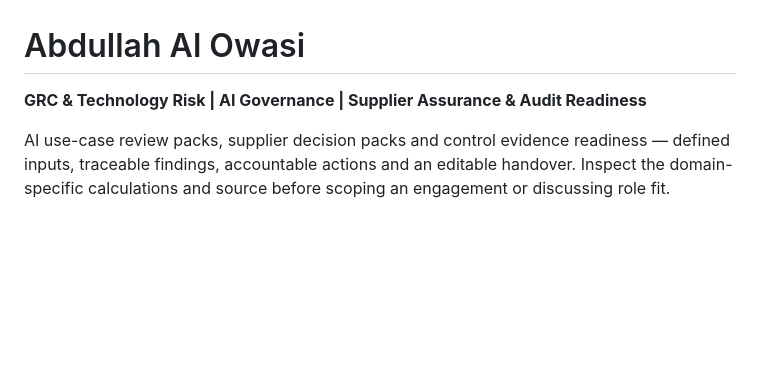
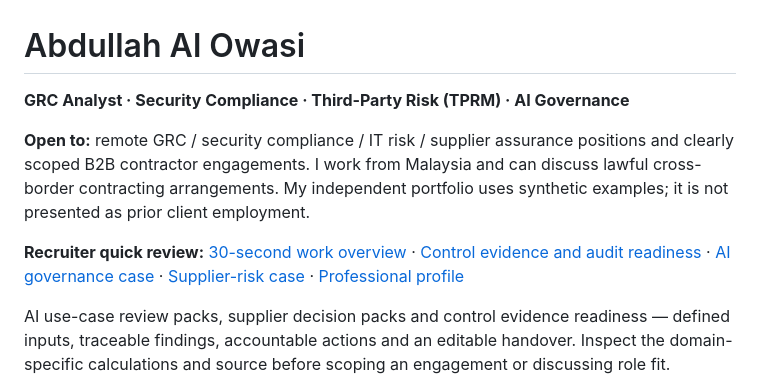
Before and after one commit to aaowasi/aaowasi, a Markdown page: README.md, the part around the change. GitHub-like rendering; blank space fills up the shorter version.

Commit message:
docs(profile): emphasize evidence-backed remote GRC fit and repair resume URL

```diff
--- a/README.md
+++ b/README.md
@@ -1,6 +1,10 @@
 # Abdullah Al Owasi
 
-**GRC & Technology Risk | AI Governance | Supplier Assurance & Audit Readiness**
+**GRC Analyst · Security Compliance · Third-Party Risk (TPRM) · AI Governance**
+
+**Open to:** remote GRC / security compliance / IT risk / supplier assurance positions and clearly scoped B2B contractor engagements. I work from Malaysia and can discuss lawful cross-border contracting arrangements. My independent portfolio uses synthetic examples; it is not presented as prior client employment.
+
+**Recruiter quick review:** [30-second work overview](https://aaowasi.pages.dev/work/) · [Control evidence and audit readiness](https://aaowasi-projects.pages.dev/work/audit-readiness/) · [AI governance case](https://aaowasi-projects.pages.dev/work/ai-governance/) · [Supplier-risk case](https://aaowasi-projects.pages.dev/work/vendor-risk/) · [Professional profile](https://aaowasi.pages.dev/profile/)
 
 AI use-case review packs, supplier decision packs and control evidence readiness — defined inputs, traceable findings, accountable actions and an editable handover. Inspect the domain-specific calculations and source before scoping an engagement or discussing role fit.
 
```
